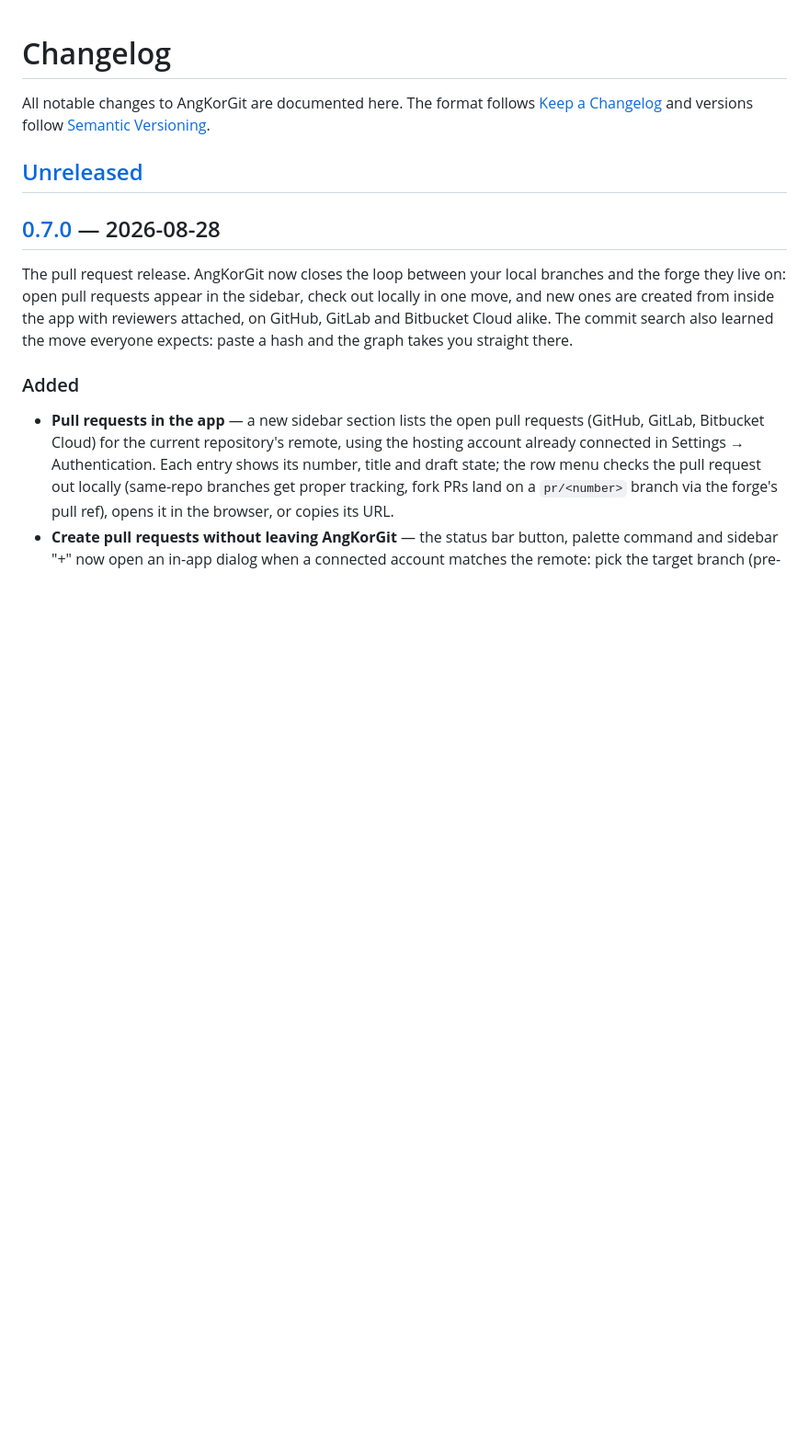
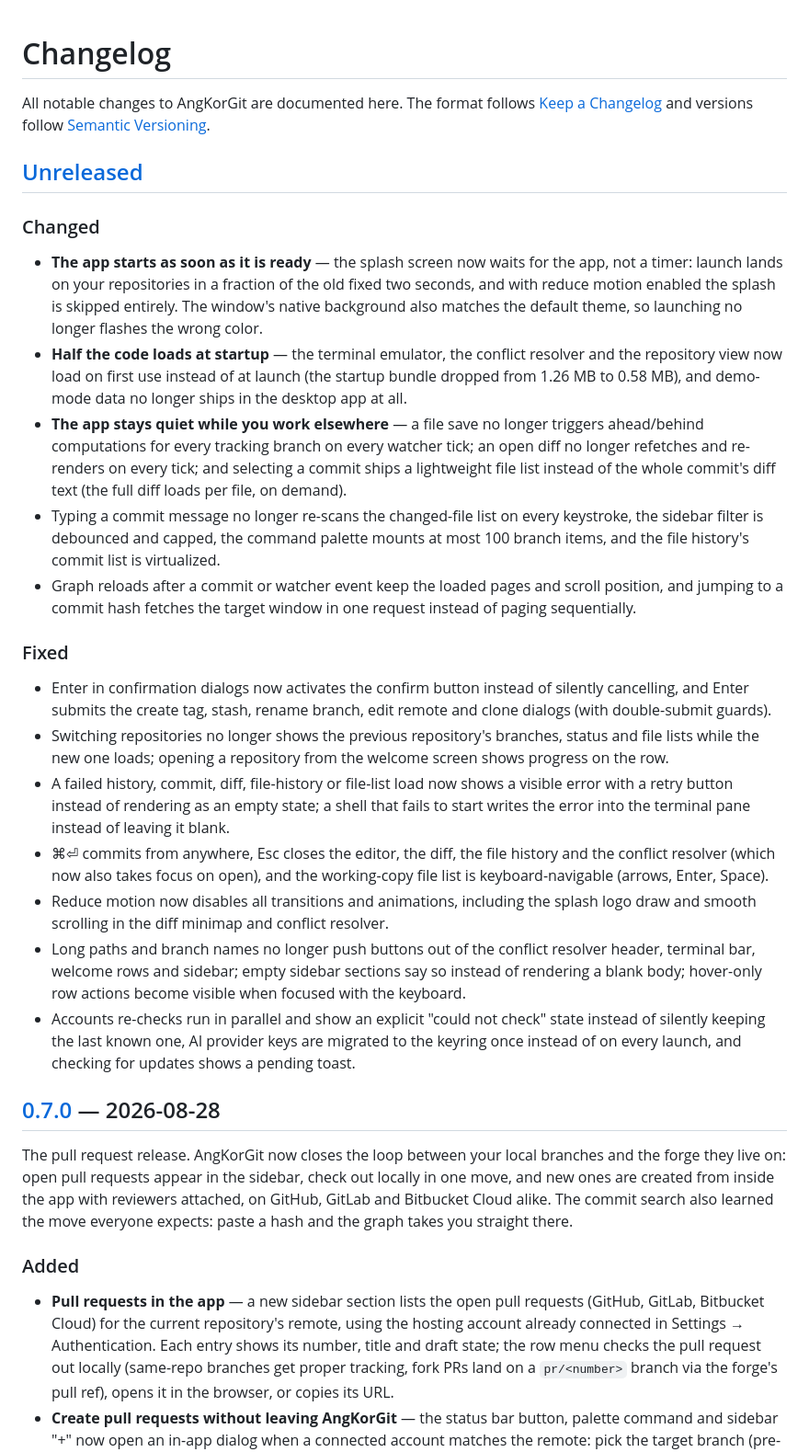
Before and after one commit to cheat2001/angkorgit, a Markdown page: CHANGELOG.md, the part around the change. Shown at 92% size. Rendered like a GitHub page; blank space fills up the shorter version.

Commit message:
docs: record the polish pass in the changelog and project map

```diff
--- a/CHANGELOG.md
+++ b/CHANGELOG.md
@@ -5,6 +5,55 @@ All notable changes to AngKorGit are documented here. The format follows
 [Semantic Versioning](https://semver.org/).
 
 ## [Unreleased]
+
+### Changed
+- **The app starts as soon as it is ready** — the splash screen now waits for
+  the app, not a timer: launch lands on your repositories in a fraction of the
+  old fixed two seconds, and with reduce motion enabled the splash is skipped
+  entirely. The window's native background also matches the default theme, so
+  launching no longer flashes the wrong color.
+- **Half the code loads at startup** — the terminal emulator, the conflict
+  resolver and the repository view now load on first use instead of at launch
+  (the startup bundle dropped from 1.26 MB to 0.58 MB), and demo-mode data no
+  longer ships in the desktop app at all.
+- **The app stays quiet while you work elsewhere** — a file save no longer
+  triggers ahead/behind computations for every tracking branch on every
+  watcher tick; an open diff no longer refetches and re-renders on every tick;
+  and selecting a commit ships a lightweight file list instead of the whole
+  commit's diff text (the full diff loads per file, on demand).
+- Typing a commit message no longer re-scans the changed-file list on every
+  keystroke, the sidebar filter is debounced and capped, the command palette
+  mounts at most 100 branch items, and the file history's commit list is
+  virtualized.
+- Graph reloads after a commit or watcher event keep the loaded pages and
+  scroll position, and jumping to a commit hash fetches the target window in
+  one request instead of paging sequentially.
+
+### Fixed
+- Enter in confirmation dialogs now activates the confirm button instead of
+  silently cancelling, and Enter submits the create tag, stash, rename branch,
+  edit remote and clone dialogs (with double-submit guards).
+- Switching repositories no longer shows the previous repository's branches,
+  status and file lists while the new one loads; opening a repository from the
+  welcome screen shows progress on the row.
+- A failed history, commit, diff, file-history or file-list load now shows a
+  visible error with a retry button instead of rendering as an empty state;
+  a shell that fails to start writes the error into the terminal pane instead
+  of leaving it blank.
+- ⌘⏎ commits from anywhere, Esc closes the editor, the diff, the file history
+  and the conflict resolver (which now also takes focus on open), and the
+  working-copy file list is keyboard-navigable (arrows, Enter, Space).
+- Reduce motion now disables all transitions and animations, including the
+  splash logo draw and smooth scrolling in the diff minimap and conflict
+  resolver.
+- Long paths and branch names no longer push buttons out of the conflict
+  resolver header, terminal bar, welcome rows and sidebar; empty sidebar
+  sections say so instead of rendering a blank body; hover-only row actions
+  become visible when focused with the keyboard.
+- Accounts re-checks run in parallel and show an explicit "could not check"
+  state instead of silently keeping the last known one, AI provider keys are
+  migrated to the keyring once instead of on every launch, and checking for
+  updates shows a pending toast.
 
 ## [0.7.0] — 2026-08-28
 
```
Also changed, not shown: CLAUDE.md (+12 -5 lines).
